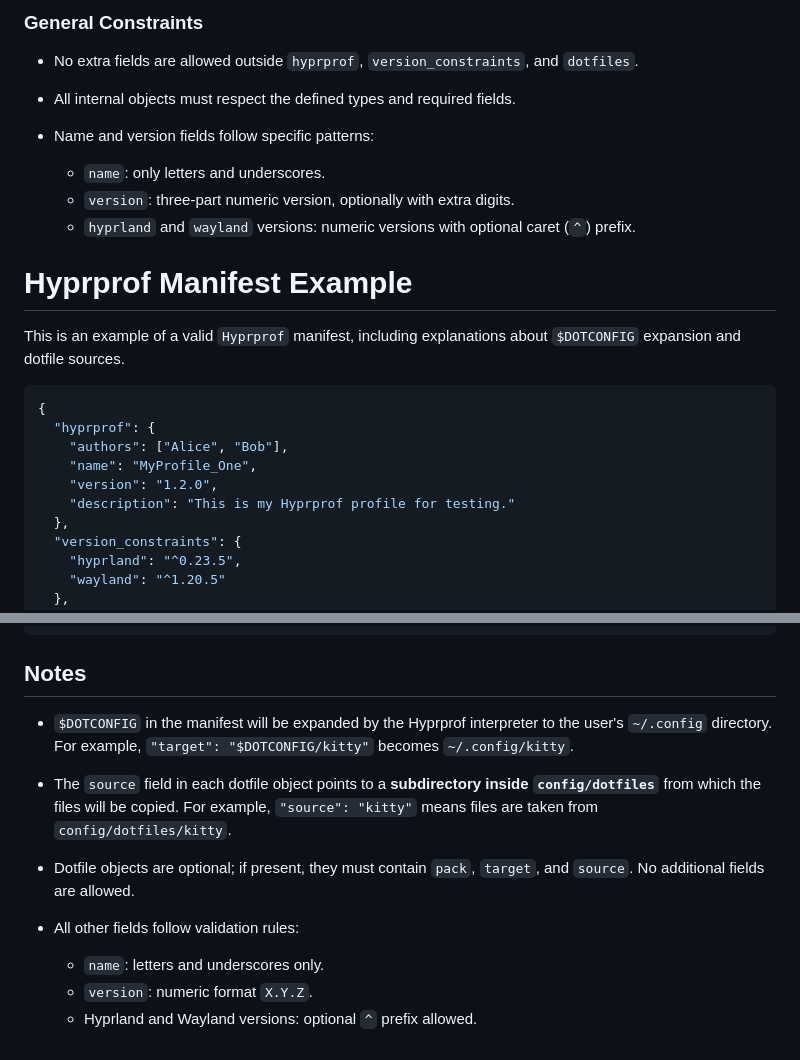
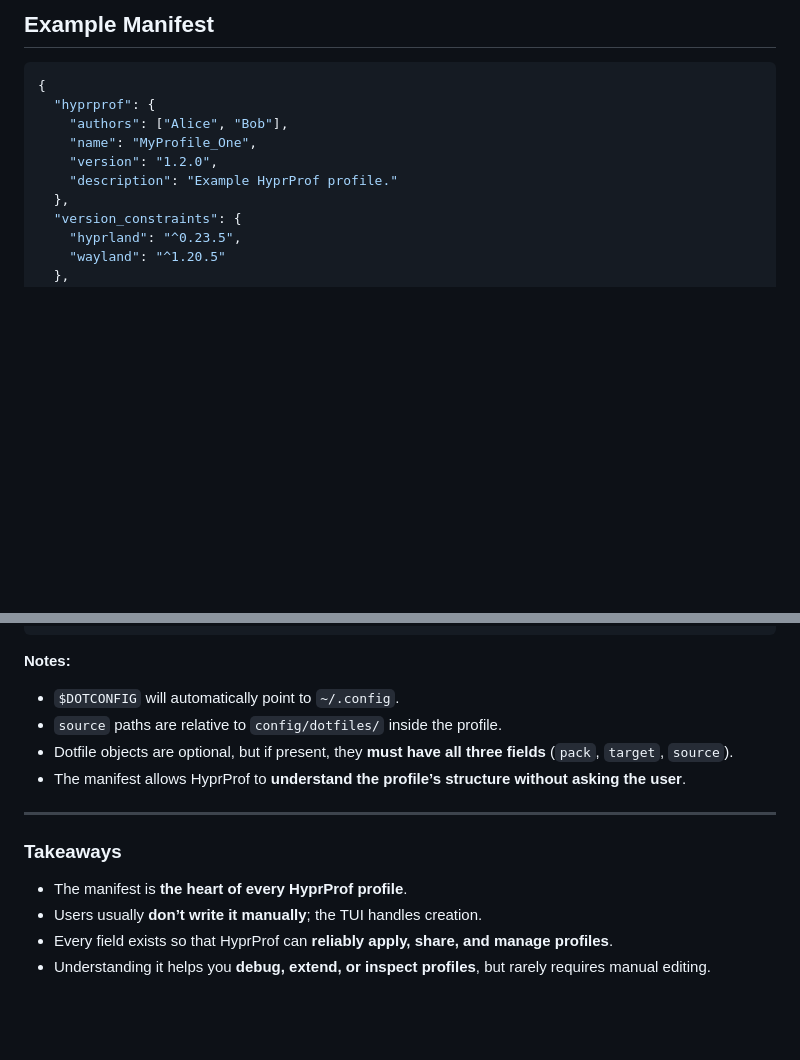
Before and after one commit to KiamMota/hyprprof, a Markdown page: doc/manifest.md, 2 parts joined by grey strips. Rendered like a GitHub page; blank space fills up the shorter version.

````diff
--- a/doc/manifest.md
+++ b/doc/manifest.md
@@ -83,17 +63,4 @@ An optional object mapping configuration for applications or utilities.
-### General Constraints
-
-* No extra fields are allowed outside `hyprprof`, `version_constraints`, and `dotfiles`.
-* All internal objects must respect the defined types and required fields.
-* Name and version fields follow specific patterns:
-
-  * `name`: only letters and underscores.
-  * `version`: three-part numeric version, optionally with extra digits.
-  * `hyprland` and `wayland` versions: numeric versions with optional caret (`^`) prefix.
-
-
-# Hyprprof Manifest Example
-
-This is an example of a valid `Hyprprof` manifest, including explanations about `$DOTCONFIG` expansion and dotfile sources.
+## Example Manifest
 
 ```json
 {
@@ -101,7 +68,7 @@ This is an example of a valid `Hyprprof` manifest, including explanations about
     "authors": ["Alice", "Bob"],
     "name": "MyProfile_One",
     "version": "1.2.0",
-    "description": "This is my Hyprprof profile for testing."
+    "description": "Example HyprProf profile."
   },
   "version_constraints": {
     "hyprland": "^0.23.5",
@@ -122,13 +89,18 @@ This is an example of a valid `Hyprprof` manifest, including explanations about
 }
 ```
 
-## Notes
+**Notes:**
 
-* `$DOTCONFIG` in the manifest will be expanded by the Hyprprof interpreter to the user's `~/.config` directory. For example, `"target": "$DOTCONFIG/kitty"` becomes `~/.config/kitty`.
-* The `source` field in each dotfile object points to a **subdirectory inside `config/dotfiles`** from which the files will be copied. For example, `"source": "kitty"` means files are taken from `config/dotfiles/kitty`.
-* Dotfile objects are optional; if present, they must contain `pack`, `target`, and `source`. No additional fields are allowed.
-* All other fields follow validation rules:
+* `$DOTCONFIG` will automatically point to `~/.config`.
+* `source` paths are relative to `config/dotfiles/` inside the profile.
+* Dotfile objects are optional, but if present, they **must have all three fields** (`pack`, `target`, `source`).
+* The manifest allows HyprProf to **understand the profile’s structure without asking the user**.
 
-  * `name`: letters and underscores only.
-  * `version`: numeric format `X.Y.Z`.
-  * Hyprland and Wayland versions: optional `^` prefix allowed.
+---
+
+### Takeaways
+
+* The manifest is **the heart of every HyprProf profile**.
+* Users usually **don’t write it manually**; the TUI handles creation.
+* Every field exists so that HyprProf can **reliably apply, share, and manage profiles**.
+* Understanding it helps you **debug, extend, or inspect profiles**, but rarely requires manual editing.
````
Also changed, not shown: other parts of doc/manifest.md (+37 -57 lines).
